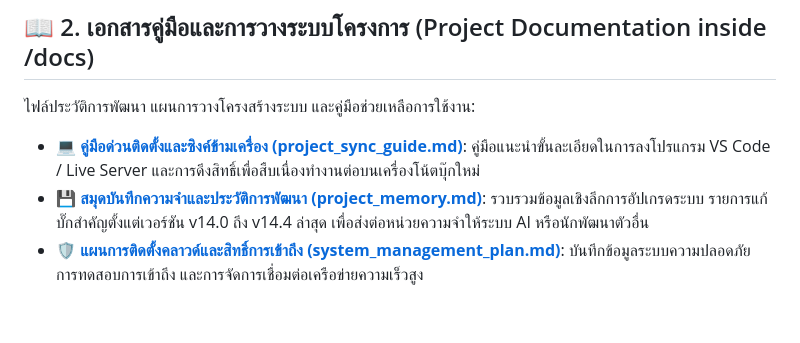
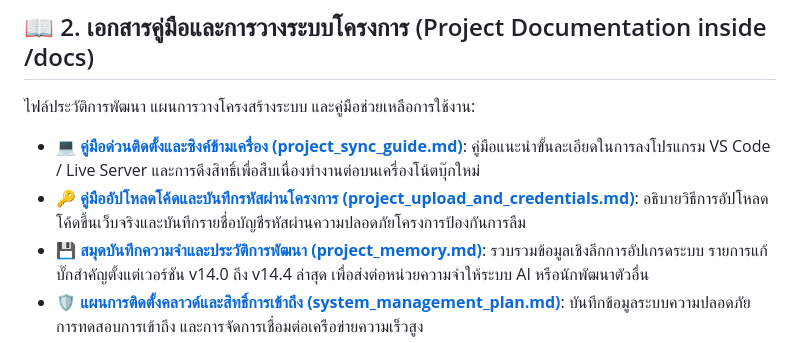
Before and after one commit to jaengza/student-machine-tool, a Markdown page: navigation.md, the part around the change. GitHub-like rendering; blank space fills up the shorter version.

Commit message:
Add project_upload_and_credentials.md and link it in navigation.md v14.4.2

```diff
--- a/navigation.md
+++ b/navigation.md
@@ -15,6 +15,7 @@
 ## 📖 2. เอกสารคู่มือและการวางระบบโครงการ (Project Documentation inside /docs)
 ไฟล์ประวัติการพัฒนา แผนการวางโครงสร้างระบบ และคู่มือช่วยเหลือการใช้งาน:
 * 💻 **[คู่มือด่วนติดตั้งและซิงค์ข้ามเครื่อง (project_sync_guide.md)](file:///G:/My%20Drive/student-database/project_sync_guide.md)**: คู่มือแนะนำขั้นละเอียดในการลงโปรแกรม VS Code / Live Server และการดึงสิทธิ์เพื่อสืบเนื่องทำงานต่อบนเครื่องโน้ตบุ๊กใหม่
+* 🔑 **[คู่มืออัปโหลดโค้ดและบันทึกรหัสผ่านโครงการ (project_upload_and_credentials.md)](file:///G:/My%20Drive/student-database/docs/project_upload_and_credentials.md)**: อธิบายวิธีการอัปโหลดโค้ดขึ้นเว็บจริงและบันทึกรายชื่อบัญชีรหัสผ่านความปลอดภัยโครงการป้องกันการลืม
 * 💾 **[สมุดบันทึกความจำและประวัติการพัฒนา (project_memory.md)](file:///G:/My%20Drive/student-database/docs/project_memory.md)**: รวบรวมข้อมูลเชิงลึกการอัปเกรดระบบ รายการแก้บั๊กสำคัญตั้งแต่เวอร์ชัน v14.0 ถึง v14.4 ล่าสุด เพื่อส่งต่อหน่วยความจำให้ระบบ AI หรือนักพัฒนาตัวอื่น
 * 🛡️ **[แผนการติดตั้งคลาวด์และสิทธิ์การเข้าถึง (system_management_plan.md)](file:///G:/My%20Drive/student-database/docs/system_management_plan.md)**: บันทึกข้อมูลระบบความปลอดภัย การทดสอบการเข้าถึง และการจัดการเชื่อมต่อเครือข่ายความเร็วสูง
 * 📊 **[คู่มือการผูกคอลัมน์ข้อมูล Excel / CSV (mapping.md)](file:///G:/My%20Drive/student-database/docs/mapping.md)**: อธิบายวิธีการนำเข้าข้อมูลนักเรียนรายชื่อจำนวนมากและการสแกนฟิลด์อัตโนมัติ
```
Also changed, not shown: docs/project_upload_and_credentials.md (added, +69 -0 lines).
